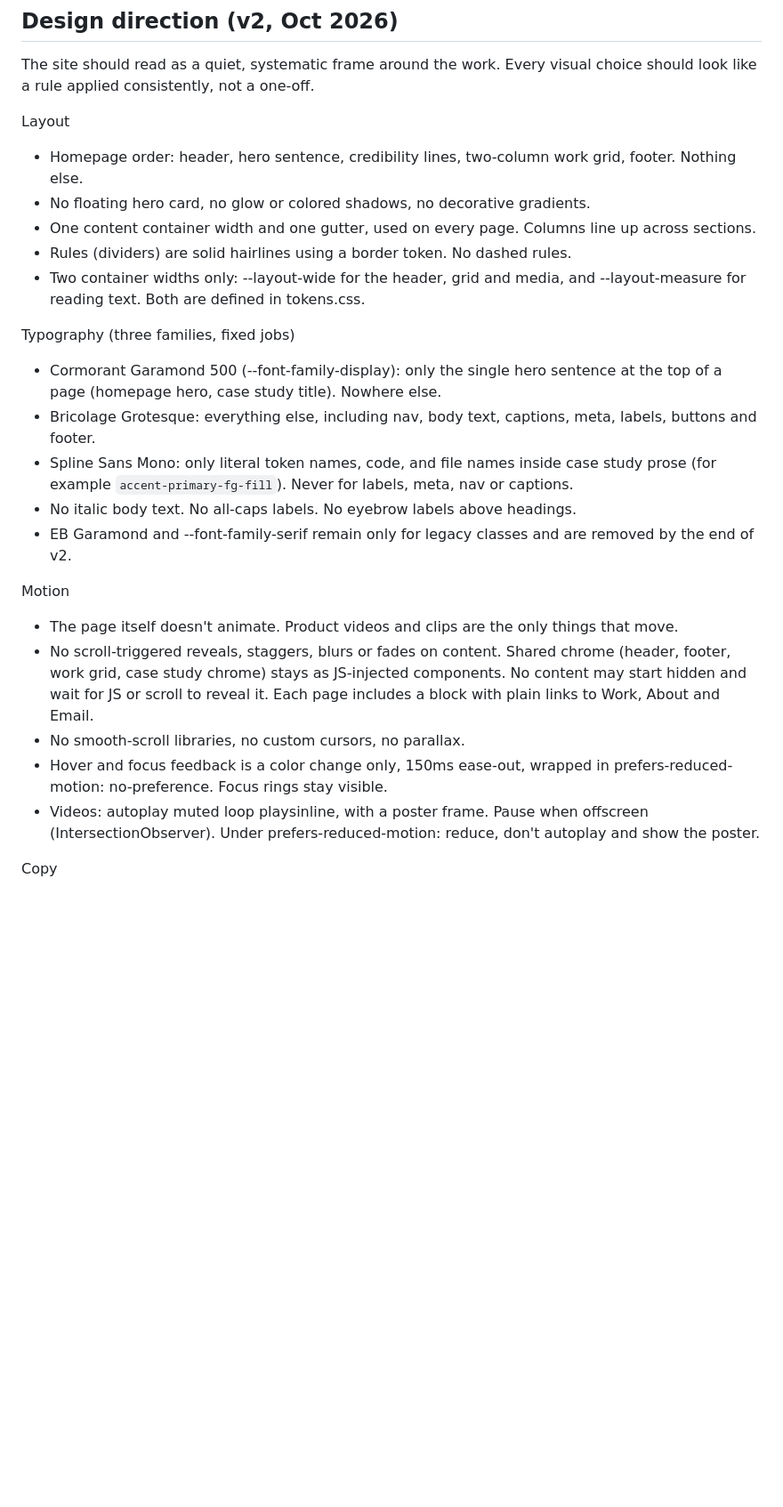
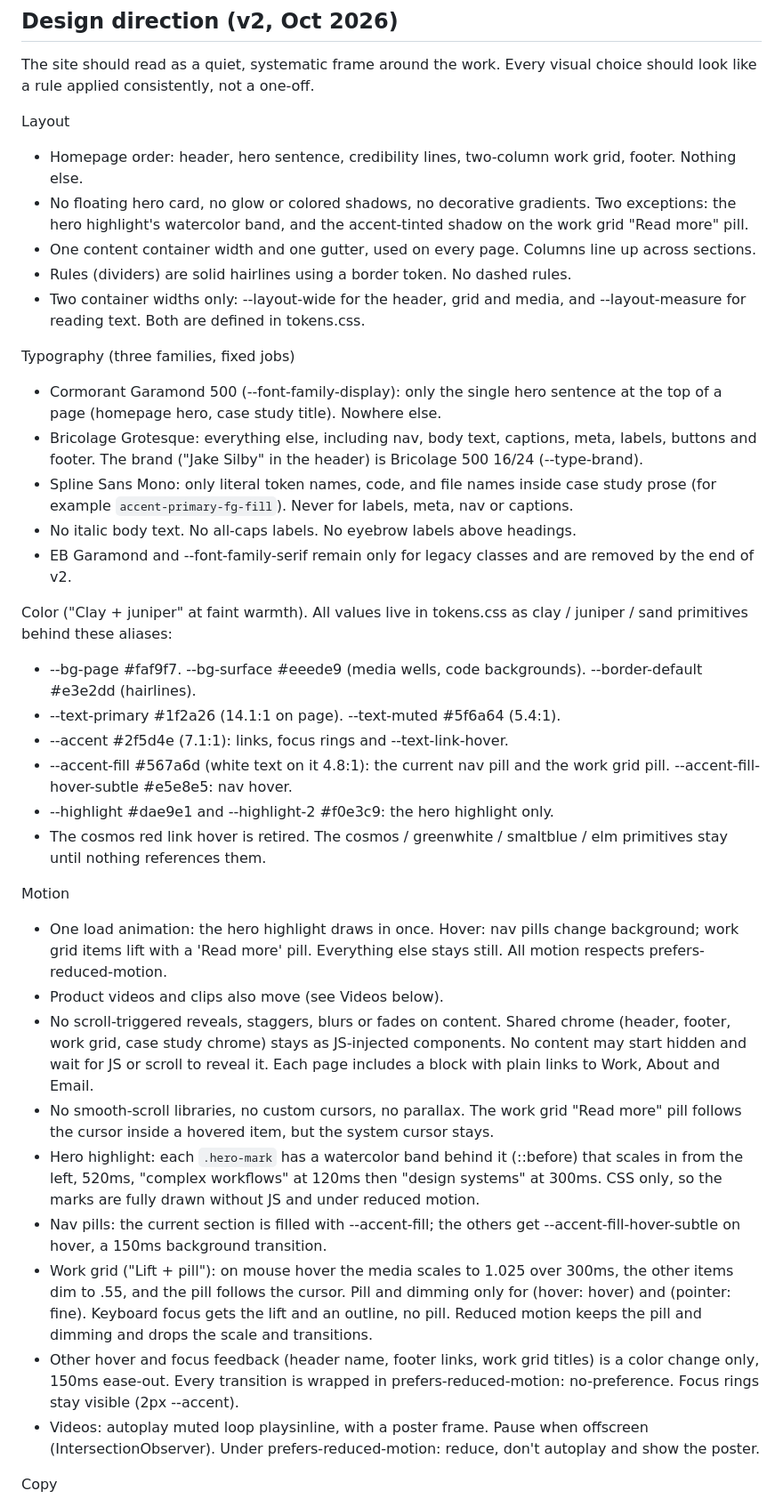
Before and after one commit to jakesilby/portfolio-site, a Markdown page: CLAUDE.md, the part around one of its changes. Shown at 89% size. Drawn GitHub-style; blank space fills up the shorter version.

Commit message:
docs: update v2 direction for color and motion
Adds the Clay + juniper color section, records the brand as Bricolage
500 16/24, and replaces 'the page itself doesn't animate' with the one
load animation (hero highlight) plus the nav and work grid hovers. The
'hover is a color change only' rule now covers only the header name,
footer links and grid titles. Also points the grid media well note at
--bg-surface.

Co-Authored-By: Claude Opus 5.5 <noreply@anthropic.com>

```diff
--- a/CLAUDE.md
+++ b/CLAUDE.md
@@ -12,23 +12,35 @@ The site should read as a quiet, systematic frame around the work. Every visual
 
 Layout
 - Homepage order: header, hero sentence, credibility lines, two-column work grid, footer. Nothing else.
-- No floating hero card, no glow or colored shadows, no decorative gradients.
+- No floating hero card, no glow or colored shadows, no decorative gradients. Two exceptions: the hero highlight's watercolor band, and the accent-tinted shadow on the work grid "Read more" pill.
 - One content container width and one gutter, used on every page. Columns line up across sections.
 - Rules (dividers) are solid hairlines using a border token. No dashed rules.
 - Two container widths only: --layout-wide for the header, grid and media, and --layout-measure for reading text. Both are defined in tokens.css.
 
 Typography (three families, fixed jobs)
 - Cormorant Garamond 500 (--font-family-display): only the single hero sentence at the top of a page (homepage hero, case study title). Nowhere else.
-- Bricolage Grotesque: everything else, including nav, body text, captions, meta, labels, buttons and footer.
+- Bricolage Grotesque: everything else, including nav, body text, captions, meta, labels, buttons and footer. The brand ("Jake Silby" in the header) is Bricolage 500 16/24 (--type-brand).
 - Spline Sans Mono: only literal token names, code, and file names inside case study prose (for example `accent-primary-fg-fill`). Never for labels, meta, nav or captions.
 - No italic body text. No all-caps labels. No eyebrow labels above headings.
 - EB Garamond and --font-family-serif remain only for legacy classes and are removed by the end of v2.
 
+Color ("Clay + juniper" at faint warmth). All values live in tokens.css as clay / juniper / sand primitives behind these aliases:
+- --bg-page #faf9f7. --bg-surface #eeede9 (media wells, code backgrounds). --border-default #e3e2dd (hairlines).
+- --text-primary #1f2a26 (14.1:1 on page). --text-muted #5f6a64 (5.4:1).
+- --accent #2f5d4e (7.1:1): links, focus rings and --text-link-hover.
+- --accent-fill #567a6d (white text on it 4.8:1): the current nav pill and the work grid pill. --accent-fill-hover-subtle #e5e8e5: nav hover.
+- --highlight #dae9e1 and --highlight-2 #f0e3c9: the hero highlight only.
+- The cosmos red link hover is retired. The cosmos / greenwhite / smaltblue / elm primitives stay until nothing references them.
+
 Motion
-- The page itself doesn't animate. Product videos and clips are the only things that move.
+- One load animation: the hero highlight draws in once. Hover: nav pills change background; work grid items lift with a 'Read more' pill. Everything else stays still. All motion respects prefers-reduced-motion.
+- Product videos and clips also move (see Videos below).
 - No scroll-triggered reveals, staggers, blurs or fades on content. Shared chrome (header, footer, work grid, case study chrome) stays as JS-injected components. No content may start hidden and wait for JS or scroll to reveal it. Each page includes a <noscript> block with plain links to Work, About and Email.
-- No smooth-scroll libraries, no custom cursors, no parallax.
-- Hover and focus feedback is a color change only, 150ms ease-out, wrapped in prefers-reduced-motion: no-preference. Focus rings stay visible.
+- No smooth-scroll libraries, no custom cursors, no parallax. The work grid "Read more" pill follows the cursor inside a hovered item, but the system cursor stays.
+- Hero highlight: each `.hero-mark` has a watercolor band behind it (::before) that scales in from the left, 520ms, "complex workflows" at 120ms then "design systems" at 300ms. CSS only, so the marks are fully drawn without JS and under reduced motion.
+- Nav pills: the current section is filled with --accent-fill; the others get --accent-fill-hover-subtle on hover, a 150ms background transition.
+- Work grid ("Lift + pill"): on mouse hover the media scales to 1.025 over 300ms, the other items dim to .55, and the pill follows the cursor. Pill and dimming only for (hover: hover) and (pointer: fine). Keyboard focus gets the lift and an outline, no pill. Reduced motion keeps the pill and dimming and drops the scale and transitions.
+- Other hover and focus feedback (header name, footer links, work grid titles) is a color change only, 150ms ease-out. Every transition is wrapped in prefers-reduced-motion: no-preference. Focus rings stay visible (2px --accent).
 - Videos: autoplay muted loop playsinline, with a poster frame. Pause when offscreen (IntersectionObserver). Under prefers-reduced-motion: reduce, don't autoplay and show the poster.
 
 Copy
```
Also changed, not shown: other parts of CLAUDE.md (+2 -2 lines).
